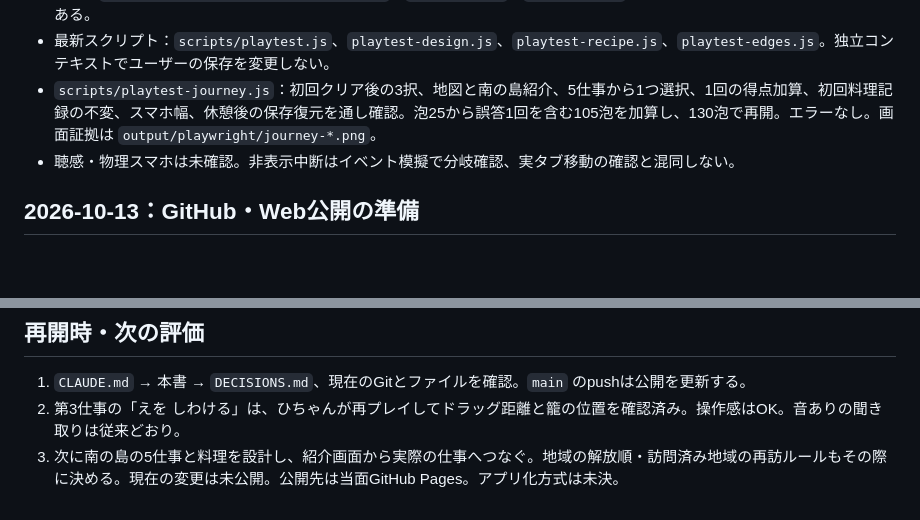
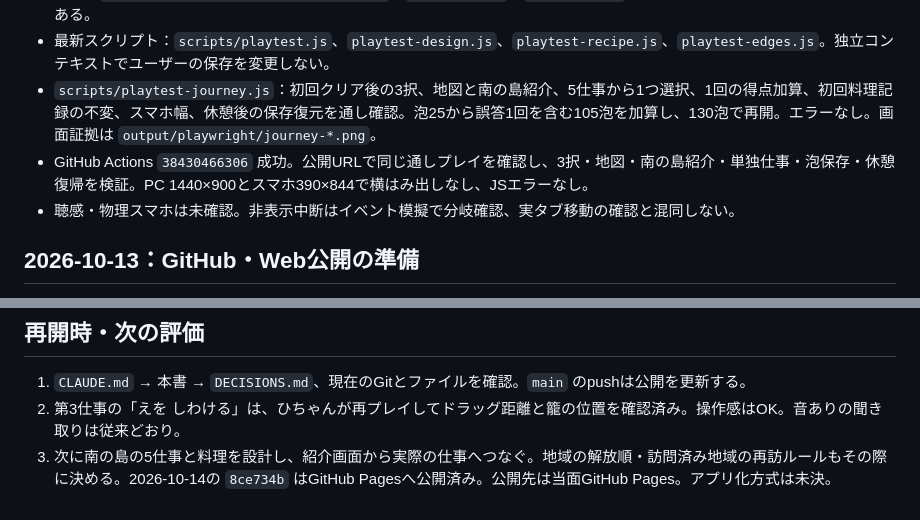
Before and after one commit to hitomiusausa/kani-ka-kai, a Markdown page: HANDOVER.md, 2 parts joined by grey strips. GitHub-like rendering; blank space fills up the shorter version.

Commit message:
docs: record journey flow release

```diff
--- a/HANDOVER.md
+++ b/HANDOVER.md
@@ -75,6 +75,7 @@ Phaserは初期非表示でCanvasが0pxになる対策として `expandParent: f
 - 証拠：`output/playwright/final-webkit-*.log`、`recipe-*.png`、`design-*.png`。素材を含め秘密の料理が写った画像もある。
 - 最新スクリプト：`scripts/playtest.js`、`playtest-design.js`、`playtest-recipe.js`、`playtest-edges.js`。独立コンテキストでユーザーの保存を変更しない。
 - `scripts/playtest-journey.js`：初回クリア後の3択、地図と南の島紹介、5仕事から1つ選択、1回の得点加算、初回料理記録の不変、スマホ幅、休憩後の保存復元を通し確認。泡25から誤答1回を含む105泡を加算し、130泡で再開。エラーなし。画面証拠は `output/playwright/journey-*.png`。
+- GitHub Actions `38430466306` 成功。公開URLで同じ通しプレイを確認し、3択・地図・南の島紹介・単独仕事・泡保存・休憩復帰を検証。PC 1440×900とスマホ390×844で横はみ出しなし、JSエラーなし。
 - 聴感・物理スマホは未確認。非表示中断はイベント模擬で分岐確認、実タブ移動の確認と混同しない。
 
 ## 2026-10-13：GitHub・Web公開の準備
@@ -102,4 +103,4 @@ Phaserは初期非表示でCanvasが0pxになる対策として `expandParent: f
 
 1. `CLAUDE.md` → 本書 → `DECISIONS.md`、現在のGitとファイルを確認。`main` のpushは公開を更新する。
 2. 第3仕事の「えを しわける」は、ひちゃんが再プレイしてドラッグ距離と籠の位置を確認済み。操作感はOK。音ありの聞き取りは従来どおり。
-3. 次に南の島の5仕事と料理を設計し、紹介画面から実際の仕事へつなぐ。地域の解放順・訪問済み地域の再訪ルールもその際に決める。現在の変更は未公開。公開先は当面GitHub Pages。アプリ化方式は未決。
+3. 次に南の島の5仕事と料理を設計し、紹介画面から実際の仕事へつなぐ。地域の解放順・訪問済み地域の再訪ルールもその際に決める。2026-10-14の `8ce734b` はGitHub Pagesへ公開済み。公開先は当面GitHub Pages。アプリ化方式は未決。
```
